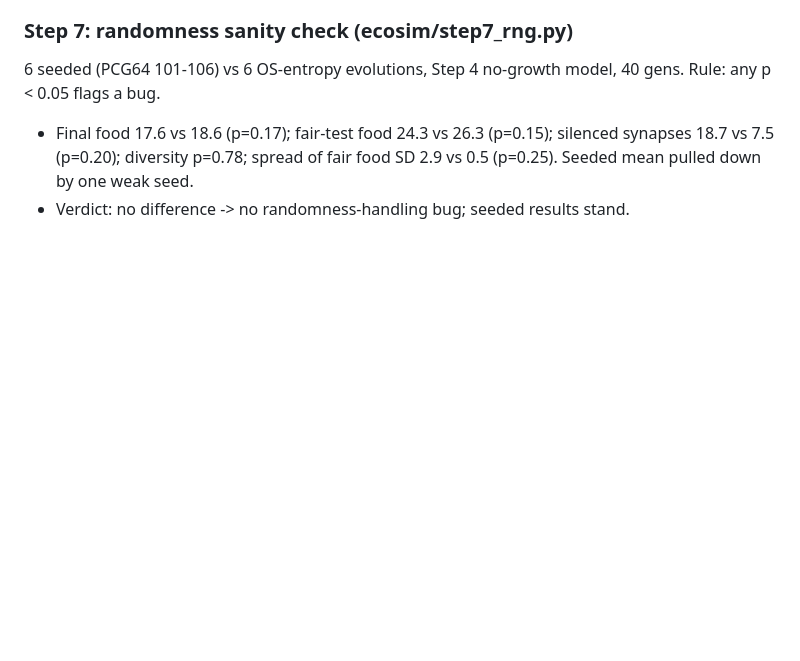
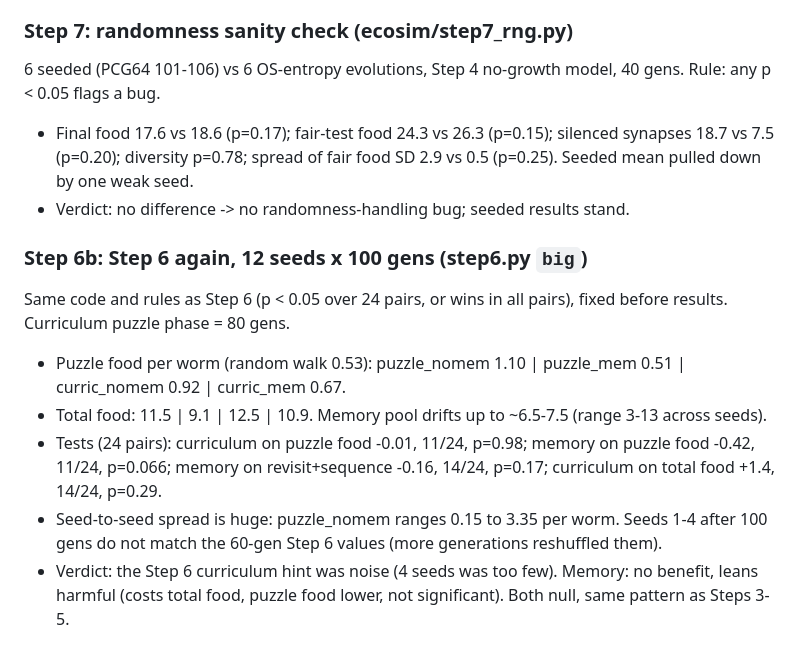
Before and after one commit to tagwag/Ecosystem-Evolved, a Markdown page: python/PROGRESS.md, the part around the change. Drawn GitHub-style; blank space fills up the shorter version.

Commit message:
Step 6b: 12 seeds x 100 gens — curriculum hint was noise, memory null
Co-Authored-By: Claude Opus 5.5 <noreply@anthropic.com>
Claude-Session: https://claude.ai/code/session_01JRKPTjH3Vqp8NQXBKNLPZ8

```diff
--- a/python/PROGRESS.md
+++ b/python/PROGRESS.md
@@ -174,3 +174,14 @@ Rule: curriculum helps if it beats puzzle-only on puzzle food; memory helps if i
 - Final food 17.6 vs 18.6 (p=0.17); fair-test food 24.3 vs 26.3 (p=0.15); silenced synapses 18.7 vs 7.5 (p=0.20);
   diversity p=0.78; spread of fair food SD 2.9 vs 0.5 (p=0.25). Seeded mean pulled down by one weak seed.
 - Verdict: no difference -> no randomness-handling bug; seeded results stand.
+
+### Step 6b: Step 6 again, 12 seeds x 100 gens (step6.py `big`)
+Same code and rules as Step 6 (p < 0.05 over 24 pairs, or wins in all pairs), fixed before results. Curriculum puzzle phase = 80 gens.
+- Puzzle food per worm (random walk 0.53): puzzle_nomem 1.10 | puzzle_mem 0.51 | curric_nomem 0.92 | curric_mem 0.67.
+- Total food: 11.5 | 9.1 | 12.5 | 10.9. Memory pool drifts up to ~6.5-7.5 (range 3-13 across seeds).
+- Tests (24 pairs): curriculum on puzzle food -0.01, 11/24, p=0.98; memory on puzzle food -0.42, 11/24, p=0.066;
+  memory on revisit+sequence -0.16, 14/24, p=0.17; curriculum on total food +1.4, 14/24, p=0.29.
+- Seed-to-seed spread is huge: puzzle_nomem ranges 0.15 to 3.35 per worm. Seeds 1-4 after 100 gens do not match
+  the 60-gen Step 6 values (more generations reshuffled them).
+- Verdict: the Step 6 curriculum hint was noise (4 seeds was too few). Memory: no benefit, leans harmful (costs total
+  food, puzzle food lower, not significant). Both null, same pattern as Steps 3-5.
```
Also changed, not shown: REPORT.md (+10 -0 lines), python/results/step6b_puzzles.png (added), 2 other files.
